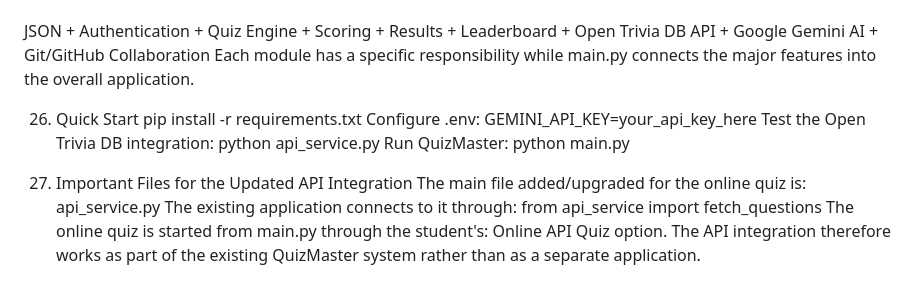
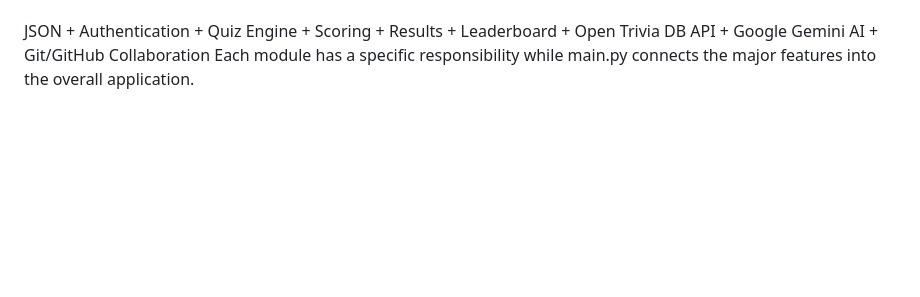
Before and after one commit to Salma-Yusuf/QuizMaster-, a Markdown page: README.md, the part around one of its changes. GitHub-like rendering; blank space fills up the shorter version.

Commit message:
Update project README and documentation

```diff
--- a/README.md
+++ b/README.md
@@ -533,22 +375,3 @@ Google Gemini AI
 +
 Git/GitHub Collaboration
 Each module has a specific responsibility while main.py connects the major features into the overall application.
-
-26. Quick Start
-pip install -r requirements.txt
-Configure .env:
-GEMINI_API_KEY=your_api_key_here
-Test the Open Trivia DB integration:
-python api_service.py
-Run QuizMaster:
-python main.py
-
-27. Important Files for the Updated API Integration
-The main file added/upgraded for the online quiz is:
-api_service.py
-The existing application connects to it through:
-from api_service import fetch_questions
-The online quiz is started from main.py through the student's:
-Online API Quiz
-option.
-The API integration therefore works as part of the existing QuizMaster system rather than as a separate application.
```
Also changed, not shown: other parts of README.md (+230 -388 lines).
